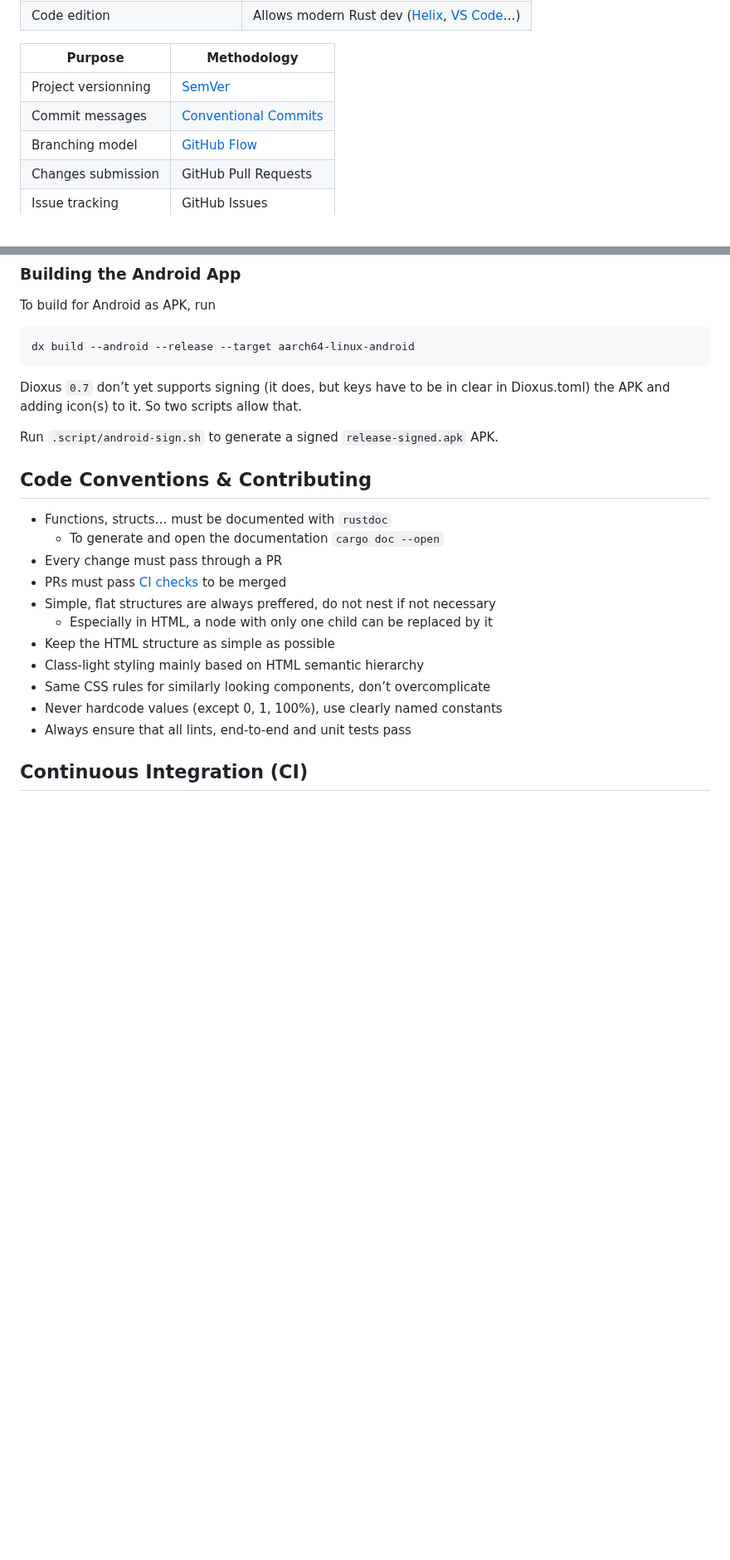
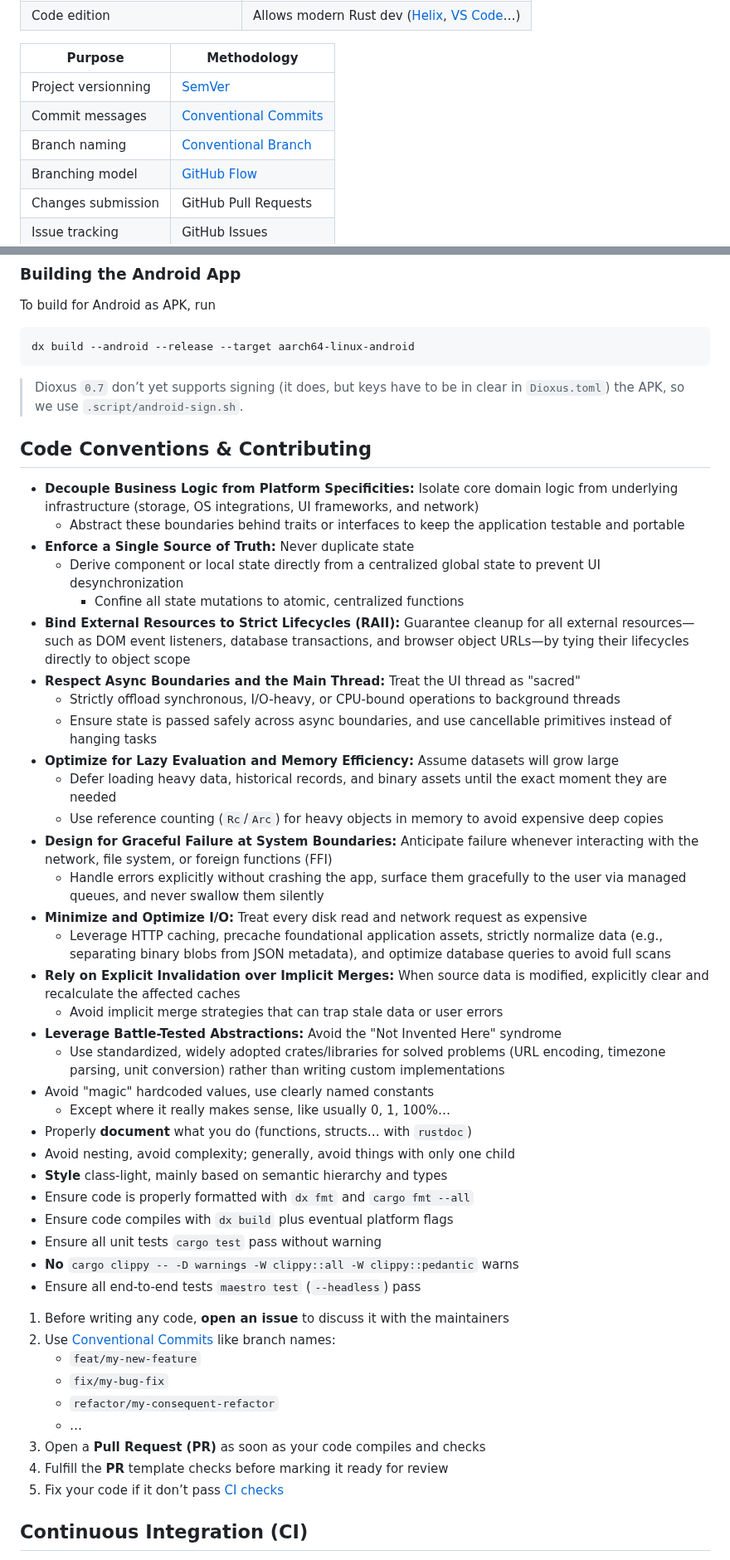
Before and after one commit to gfauredev/LogOut, a Markdown page: README.md, 2 parts joined by grey strips. Shown at 83% size. Rendered like a GitHub page; blank space fills up the shorter version.

Commit message:
doc: contributing guidelines

````diff
--- a/README.md
+++ b/README.md
@@ -104,6 +106,7 @@ LogOut/
 | ------------------- | ---------------------- |
 | Project versionning | [SemVer]               |
 | Commit messages     | [Conventional Commits] |
+| Branch naming       | [Conventional Branch]  |
 | Branching model     | [GitHub Flow]          |
 | Changes submission  | GitHub Pull Requests   |
 | Issue tracking      | GitHub Issues          |
@@ -139,24 +142,72 @@ To build for Android as APK, run
 dx build --android --release --target aarch64-linux-android
 ```
 
-Dioxus `0.7` don’t yet supports signing (it does, but keys have to be in clear
-in Dioxus.toml) the APK and adding icon(s) to it. So two scripts allow that.
-
-Run `.script/android-sign.sh` to generate a signed `release-signed.apk` APK.
+> Dioxus `0.7` don’t yet supports signing (it does, but keys have to be in clear
+> in `Dioxus.toml`) the APK, so we use `.script/android-sign.sh`.
 
 ## Code Conventions & Contributing
 
-- Functions, structs… must be documented with `rustdoc`
-  - To generate and open the documentation `cargo doc --open`
-- Every change must pass through a PR
-- PRs must pass [CI checks](#continuous-integration-ci) to be merged
-- Simple, flat structures are always preffered, do not nest if not necessary
-  - Especially in HTML, a node with only one child can be replaced by it
-- Keep the HTML structure as simple as possible
-- Class-light styling mainly based on HTML semantic hierarchy
-- Same CSS rules for similarly looking components, don’t overcomplicate
-- Never hardcode values (except 0, 1, 100%), use clearly named constants
-- Always ensure that all lints, end-to-end and unit tests pass
+- **Decouple Business Logic from Platform Specificities:** Isolate core domain
+  logic from underlying infrastructure (storage, OS integrations, UI frameworks,
+  and network)
+  - Abstract these boundaries behind traits or interfaces to keep the
+    application testable and portable
+- **Enforce a Single Source of Truth:** Never duplicate state
+  - Derive component or local state directly from a centralized global state to
+    prevent UI desynchronization
+    - Confine all state mutations to atomic, centralized functions
+- **Bind External Resources to Strict Lifecycles (RAII):** Guarantee cleanup for
+  all external resources—such as DOM event listeners, database transactions, and
+  browser object URLs—by tying their lifecycles directly to object scope
+- **Respect Async Boundaries and the Main Thread:** Treat the UI thread as
+  "sacred"
+  - Strictly offload synchronous, I/O-heavy, or CPU-bound operations to
+    background threads
+  - Ensure state is passed safely across async boundaries, and use cancellable
+    primitives instead of hanging tasks
+- **Optimize for Lazy Evaluation and Memory Efficiency:** Assume datasets will
+  grow large
+  - Defer loading heavy data, historical records, and binary assets until the
+    exact moment they are needed
+  - Use reference counting (`Rc`/`Arc`) for heavy objects in memory to avoid
+    expensive deep copies
+- **Design for Graceful Failure at System Boundaries:** Anticipate failure
+  whenever interacting with the network, file system, or foreign functions (FFI)
+  - Handle errors explicitly without crashing the app, surface them gracefully
+    to the user via managed queues, and never swallow them silently
+- **Minimize and Optimize I/O:** Treat every disk read and network request as
+  expensive
+  - Leverage HTTP caching, precache foundational application assets, strictly
+    normalize data (e.g., separating binary blobs from JSON metadata), and
+    optimize database queries to avoid full scans
+- **Rely on Explicit Invalidation over Implicit Merges:** When source data is
+  modified, explicitly clear and recalculate the affected caches
+  - Avoid implicit merge strategies that can trap stale data or user errors
+- **Leverage Battle-Tested Abstractions:** Avoid the "Not Invented Here"
+  syndrome
+  - Use standardized, widely adopted crates/libraries for solved problems (URL
+    encoding, timezone parsing, unit conversion) rather than writing custom
+    implementations
+- Avoid "magic" hardcoded values, use clearly named constants
+  - Except where it really makes sense, like usually 0, 1, 100%…
+- Properly **document** what you do (functions, structs… with `rustdoc`)
+- Avoid nesting, avoid complexity; generally, avoid things with only one child
+- **Style** class-light, mainly based on semantic hierarchy and types
+- Ensure code is properly formatted with `dx fmt` and `cargo fmt --all`
+- Ensure code compiles with `dx build` plus eventual platform flags
+- Ensure all unit tests `cargo test` pass without warning
+- **No** `cargo clippy -- -D warnings -W clippy::all -W clippy::pedantic` warns
+- Ensure all end-to-end tests `maestro test` (`--headless`) pass
+
+1. Before writing any code, **open an issue** to discuss it with the maintainers
+2. Use [Conventional Commits] like branch names:
+   - `feat/my-new-feature`
+   - `fix/my-bug-fix`
+   - `refactor/my-consequent-refactor`
+   - …
+3. Open a **Pull Request (PR)** as soon as your code compiles and checks
+4. Fulfill the **PR** template checks before marking it ready for review
+5. Fix your code if it don’t pass [CI checks](#continuous-integration-ci)
 
 ## Continuous Integration (CI)
 
````
Also changed, not shown: other parts of README.md (+3 -0 lines).
